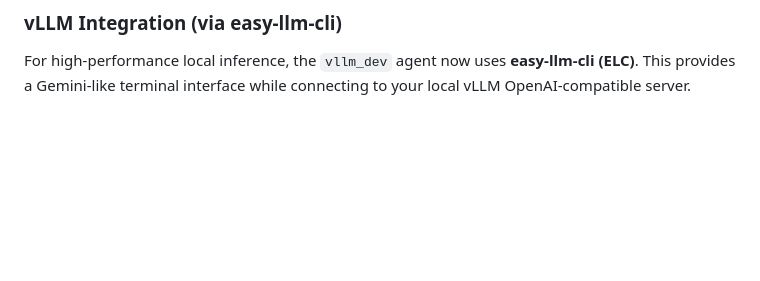
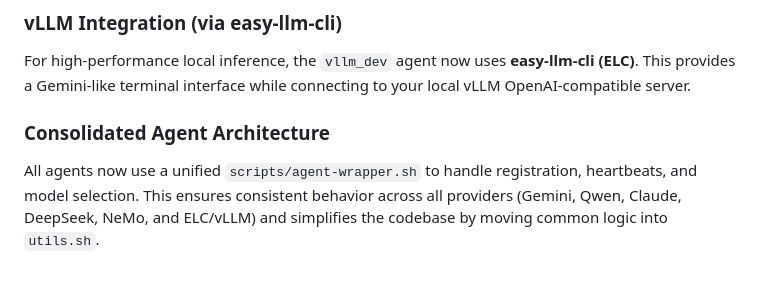
Before and after one commit to rchennau/ai_colab, a Markdown page: README.md, the part around the change. GitHub-like rendering; blank space fills up the shorter version.

Commit message:
Optimize architecture: consolidate agent wrappers, clean up redundant scripts, and update docs

```diff
--- a/README.md
+++ b/README.md
@@ -60,3 +60,6 @@ If `hcom` warns about an invalid `config.toml`, check for literal `\n` character
 
 ### **vLLM Integration (via easy-llm-cli)**
 For high-performance local inference, the `vllm_dev` agent now uses **easy-llm-cli (ELC)**. This provides a Gemini-like terminal interface while connecting to your local vLLM OpenAI-compatible server.
+
+### **Consolidated Agent Architecture**
+All agents now use a unified `scripts/agent-wrapper.sh` to handle registration, heartbeats, and model selection. This ensures consistent behavior across all providers (Gemini, Qwen, Claude, DeepSeek, NeMo, and ELC/vLLM) and simplifies the codebase by moving common logic into `utils.sh`.
```
